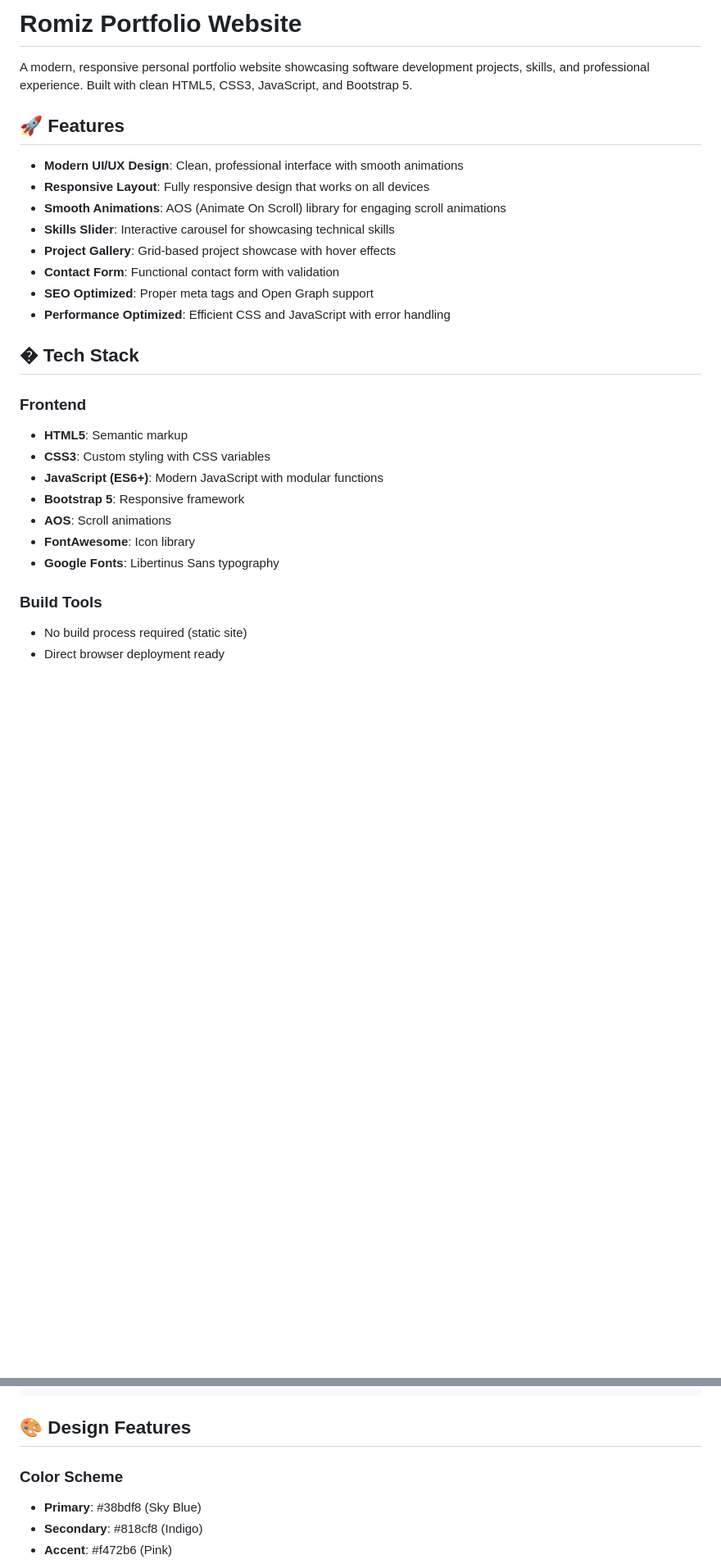
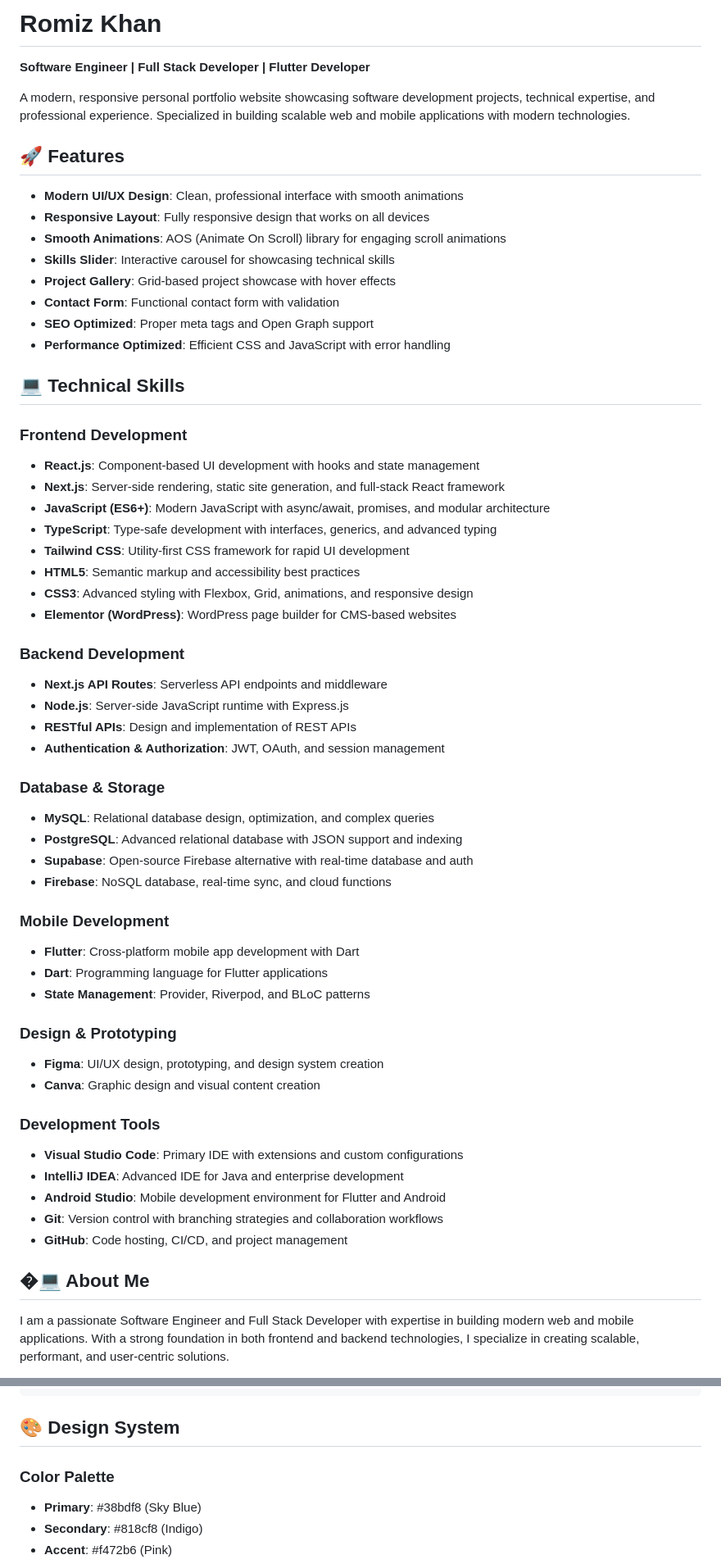
Before and after one commit to RomizKhan31/Romiz-Portfolio, a Markdown page: README.md, 2 parts joined by grey strips. Shown at 82% size. Rendered like a GitHub page; blank space fills up the shorter version.

````diff
--- a/README.md
+++ b/README.md
@@ -1,6 +1,8 @@
-# Romiz Portfolio Website
+# Romiz Khan
 
-A modern, responsive personal portfolio website showcasing software development projects, skills, and professional experience. Built with clean HTML5, CSS3, JavaScript, and Bootstrap 5.
+**Software Engineer | Full Stack Developer | Flutter Developer**
+
+A modern, responsive personal portfolio website showcasing software development projects, technical expertise, and professional experience. Specialized in building scalable web and mobile applications with modern technologies.
 
 ## 🚀 Features
 
@@ -13,17 +15,47 @@ A modern, responsive personal portfolio website showcasing software development
 - **SEO Optimized**: Proper meta tags and Open Graph support
 - **Performance Optimized**: Efficient CSS and JavaScript with error handling
 
-## �️ Tech Stack
+## 💻 Technical Skills
 
-### Frontend
-- **HTML5**: Semantic markup
-- **CSS3**: Custom styling with CSS variables
-- **JavaScript (ES6+)**: Modern JavaScript with modular functions
-- **Bootstrap 5**: Responsive framework
-- **AOS**: Scroll animations
-- **FontAwesome**: Icon library
-- **Google Fonts**: Libertinus Sans typography
+### Frontend Development
+- **React.js**: Component-based UI development with hooks and state management
+- **Next.js**: Server-side rendering, static site generation, and full-stack React framework
+- **JavaScript (ES6+)**: Modern JavaScript with async/await, promises, and modular architecture
+- **TypeScript**: Type-safe development with interfaces, generics, and advanced typing
+- **Tailwind CSS**: Utility-first CSS framework for rapid UI development
+- **HTML5**: Semantic markup and accessibility best practices
+- **CSS3**: Advanced styling with Flexbox, Grid, animations, and responsive design
+- **Elementor (WordPress)**: WordPress page builder for CMS-based websites
 
-### Build Tools
-- No build process required (static site)
-- Direct browser deployment ready
+### Backend Development
+- **Next.js API Routes**: Serverless API endpoints and middleware
+- **Node.js**: Server-side JavaScript runtime with Express.js
+- **RESTful APIs**: Design and implementation of REST APIs
+- **Authentication & Authorization**: JWT, OAuth, and session management
+
+### Database & Storage
+- **MySQL**: Relational database design, optimization, and complex queries
+- **PostgreSQL**: Advanced relational database with JSON support and indexing
+- **Supabase**: Open-source Firebase alternative with real-time database and auth
+- **Firebase**: NoSQL database, real-time sync, and cloud functions
+
+### Mobile Development
+- **Flutter**: Cross-platform mobile app development with Dart
+- **Dart**: Programming language for Flutter applications
+- **State Management**: Provider, Riverpod, and BLoC patterns
+
+### Design & Prototyping
+- **Figma**: UI/UX design, prototyping, and design system creation
+- **Canva**: Graphic design and visual content creation
+
+### Development Tools
+- **Visual Studio Code**: Primary IDE with extensions and custom configurations
+- **IntelliJ IDEA**: Advanced IDE for Java and enterprise development
+- **Android Studio**: Mobile development environment for Flutter and Android
+- **Git**: Version control with branching strategies and collaboration workflows
+- **GitHub**: Code hosting, CI/CD, and project management
+
+## �‍💻 About Me
+
+I am a passionate Software Engineer and Full Stack Developer with expertise in building modern web and mobile applications. With a strong foundation in both frontend and backend technologies, I specialize in creating scalable, performant, and user-centric solutions.
+
@@ -45,9 +96,9 @@ Romiz-Portfolio/
 └── README.md             # Project documentation
 ```
 
-## 🎨 Design Features
+## 🎨 Design System
 
-### Color Scheme
+### Color Palette
 - **Primary**: #38bdf8 (Sky Blue)
 - **Secondary**: #818cf8 (Indigo)
 - **Accent**: #f472b6 (Pink)
````
Also changed, not shown: other parts of README.md (+19 -0 lines).
